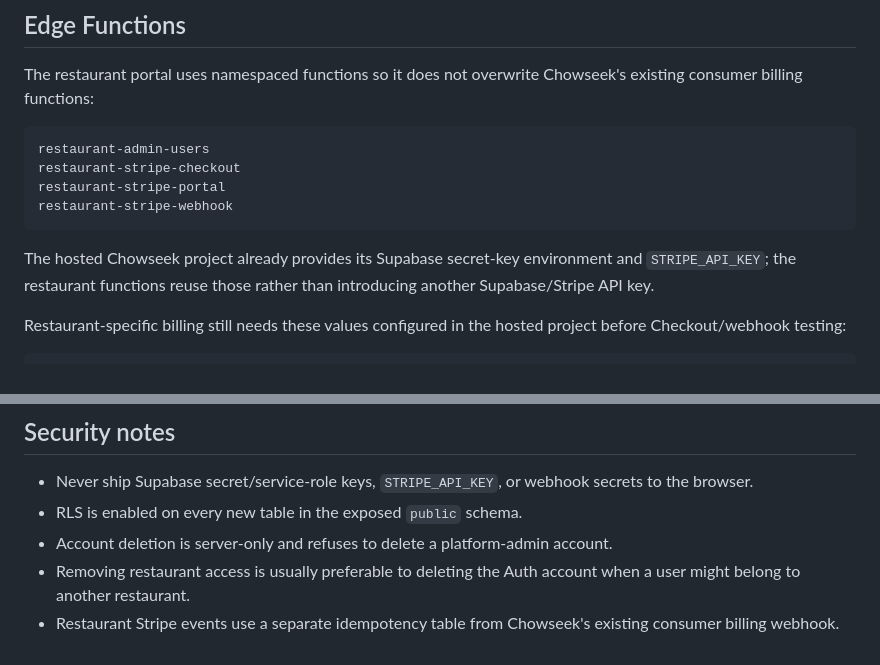
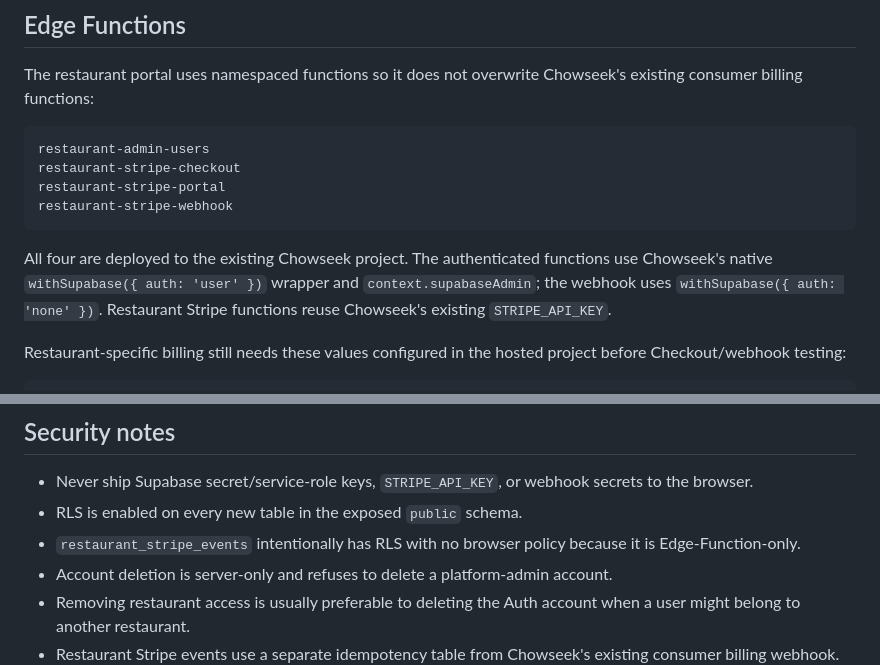
Before and after one commit to goldencloudinnovations/chowseeksponsorportal, a Markdown page: README.md, 2 parts joined by grey strips. Drawn GitHub-style.

````diff
--- a/README.md
+++ b/README.md
@@ -83,7 +84,7 @@ restaurant-stripe-portal
 restaurant-stripe-webhook
 ```
 
-The hosted Chowseek project already provides its Supabase secret-key environment and `STRIPE_API_KEY`; the restaurant functions reuse those rather than introducing another Supabase/Stripe API key.
+All four are deployed to the existing Chowseek project. The authenticated functions use Chowseek's native `withSupabase({ auth: 'user' })` wrapper and `context.supabaseAdmin`; the webhook uses `withSupabase({ auth: 'none' })`. Restaurant Stripe functions reuse Chowseek's existing `STRIPE_API_KEY`.
 
 Restaurant-specific billing still needs these values configured in the hosted project before Checkout/webhook testing:
 
@@ -123,6 +124,7 @@ For password reset and invitations from localhost, add the localhost dev URL to
 
 - Never ship Supabase secret/service-role keys, `STRIPE_API_KEY`, or webhook secrets to the browser.
 - RLS is enabled on every new table in the exposed `public` schema.
+- `restaurant_stripe_events` intentionally has RLS with no browser policy because it is Edge-Function-only.
 - Account deletion is server-only and refuses to delete a platform-admin account.
 - Removing restaurant access is usually preferable to deleting the Auth account when a user might belong to another restaurant.
 - Restaurant Stripe events use a separate idempotency table from Chowseek's existing consumer billing webhook.
````
Also changed, not shown: other parts of README.md (+6 -5 lines).
